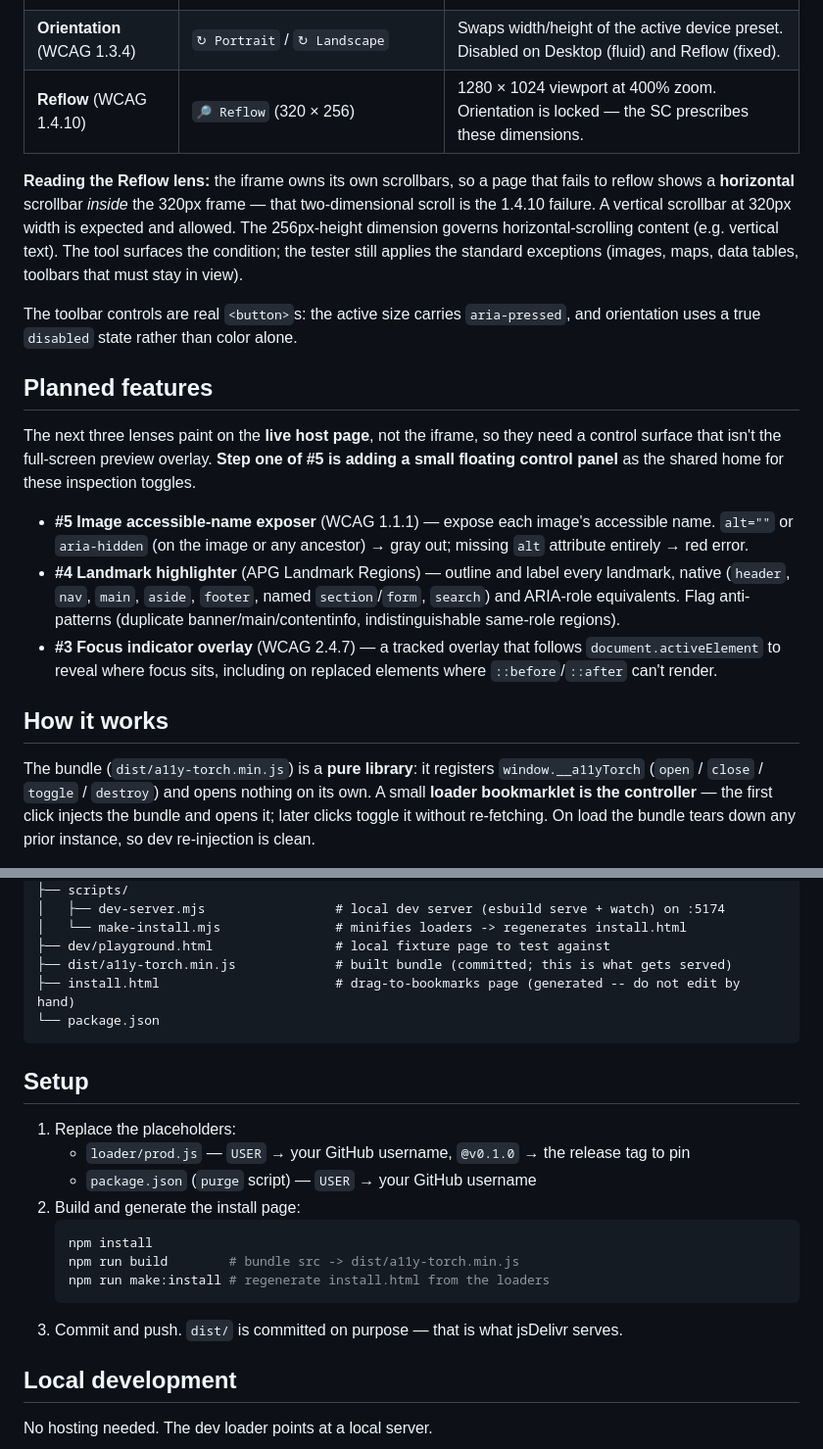
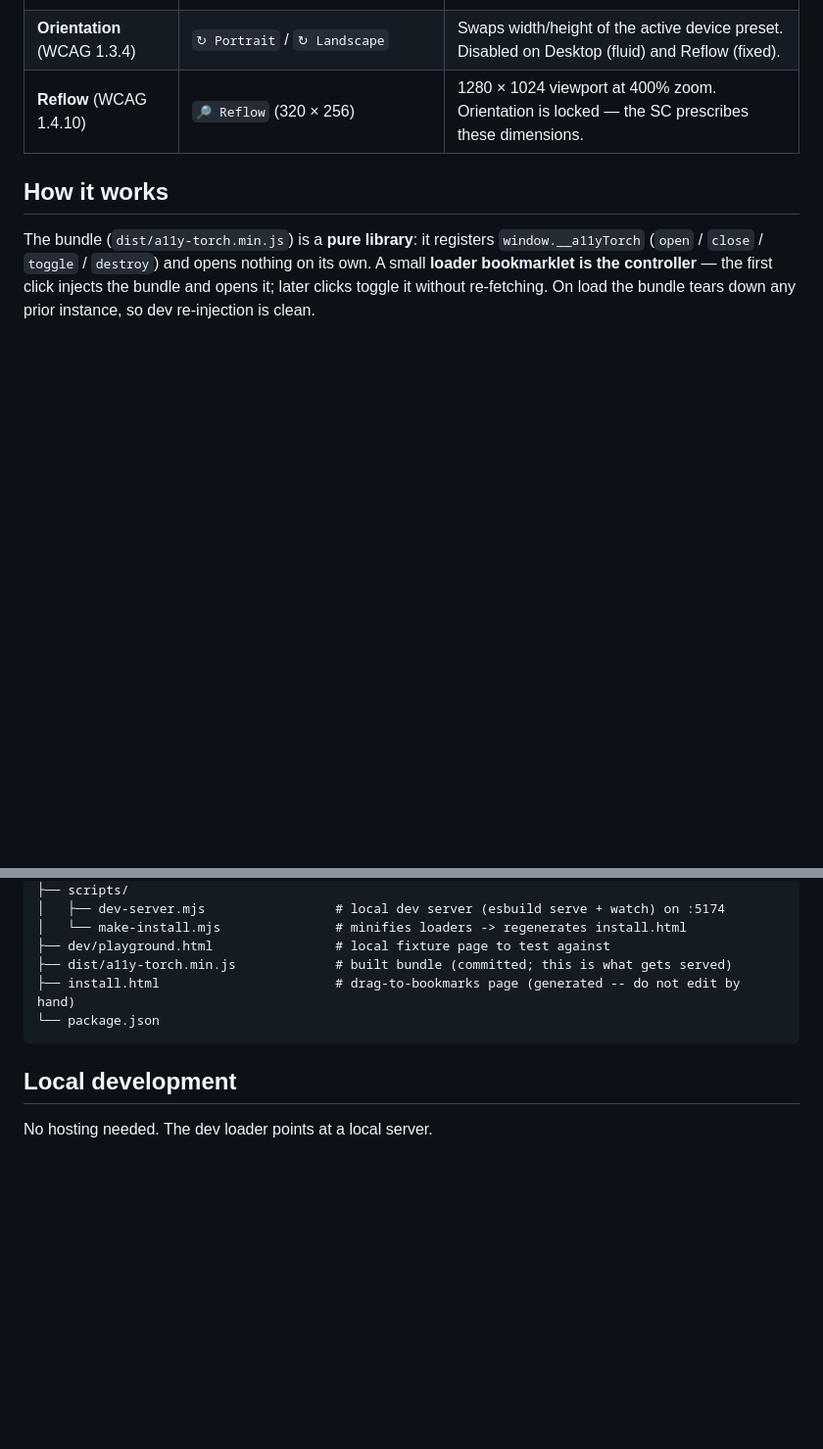
Before and after one commit to caelmor/a11y-torch, a Markdown page: README.md, 2 parts joined by grey strips. Shown at 98% size. GitHub-like rendering; blank space fills up the shorter version.

````diff
--- a/README.md
+++ b/README.md
@@ -17,18 +17,6 @@ All viewport features run **inside the preview iframe** — the only context whe
 | **Responsive viewport** | `📱 Mobile` (375 × 667), `📟 Tablet` (768 × 1024), `🖥️ Desktop` (fluid) | Loads the current URL into a full-screen iframe overlay. |
 | **Orientation** (WCAG 1.3.4) | `↻ Portrait` / `↻ Landscape` | Swaps width/height of the active device preset. Disabled on Desktop (fluid) and Reflow (fixed). |
 | **Reflow** (WCAG 1.4.10) | `🔎 Reflow` (320 × 256) | 1280 × 1024 viewport at 400% zoom. Orientation is locked — the SC prescribes these dimensions. |
-
-**Reading the Reflow lens:** the iframe owns its own scrollbars, so a page that fails to reflow shows a **horizontal** scrollbar *inside* the 320px frame — that two-dimensional scroll is the 1.4.10 failure. A vertical scrollbar at 320px width is expected and allowed. The 256px-height dimension governs horizontal-scrolling content (e.g. vertical text). The tool surfaces the condition; the tester still applies the standard exceptions (images, maps, data tables, toolbars that must stay in view).
-
-The toolbar controls are real `<button>`s: the active size carries `aria-pressed`, and orientation uses a true `disabled` state rather than color alone.
-
-## Planned features
-
-The next three lenses paint on the **live host page**, not the iframe, so they need a control surface that isn't the full-screen preview overlay. **Step one of #5 is adding a small floating control panel** as the shared home for these inspection toggles.
-
-- **#5 Image accessible-name exposer** (WCAG 1.1.1) — expose each image's accessible name. `alt=""` or `aria-hidden` (on the image or any ancestor) → gray out; missing `alt` attribute entirely → red error.
-- **#4 Landmark highlighter** (APG Landmark Regions) — outline and label every landmark, native (`header`, `nav`, `main`, `aside`, `footer`, named `section`/`form`, `search`) and ARIA-role equivalents. Flag anti-patterns (duplicate banner/main/contentinfo, indistinguishable same-role regions).
-- **#3 Focus indicator overlay** (WCAG 2.4.7) — a tracked overlay that follows `document.activeElement` to reveal where focus sits, including on replaced elements where `::before`/`::after` can't render.
 
 ## How it works
 
@@ -55,19 +43,6 @@ a11y-torch/
 └── package.json
 ```
 
-## Setup
-
-1. Replace the placeholders:
-   - `loader/prod.js` — `USER` → your GitHub username, `@v0.1.0` → the release tag to pin
-   - `package.json` (`purge` script) — `USER` → your GitHub username
-2. Build and generate the install page:
-   ```bash
-   npm install
-   npm run build        # bundle src -> dist/a11y-torch.min.js
-   npm run make:install # regenerate install.html from the loaders
-   ```
-3. Commit and push. `dist/` is committed on purpose — that is what jsDelivr serves.
-
 ## Local development
 
 No hosting needed. The dev loader points at a local server.
````
